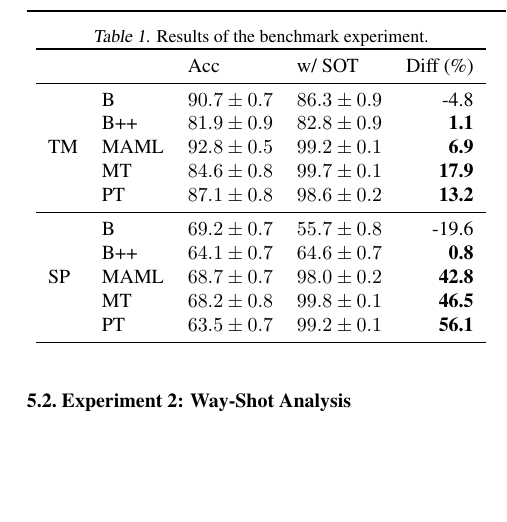
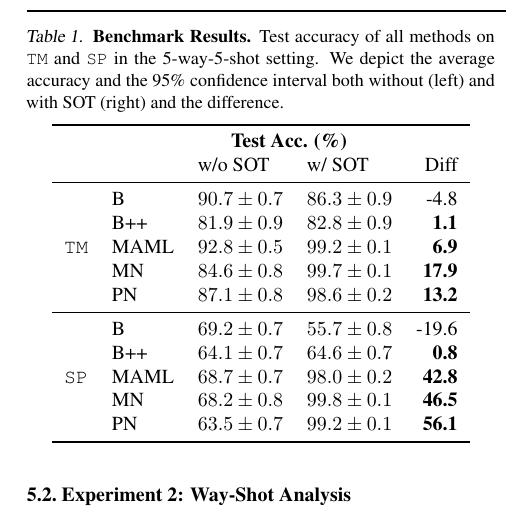
Before and after one commit to mikasenghaas/few-shot-benchmark, a LaTeX paper (report/main.tex, which reads report/tables/tuned-benchmark.tex): part of one column of page 4 of 6, cut at the place of the change, the shorter picture padded with empty space. Compiled offline with pdfLaTeX.

Commit message:
feat(table) added caption and multi-column header

```diff
--- a/report/tables/tuned-benchmark.tex
+++ b/report/tables/tuned-benchmark.tex
@@ -1,22 +1,27 @@
-\begin{table}[h]
-\caption{Results of the benchmark experiment.}
+\begin{table}[ht]
+\caption{
+    \textbf{Benchmark Results.} Test accuracy of all methods on \texttt{TM} and \texttt{SP} in the 5-way-5-shot setting. We depict the average accuracy and the 95\% confidence interval both without (left) and with SOT (right) and the difference.
+    \vspace{5pt}
+}
+
 \label{tab:tuned-benchmark}
 \centering
 \begin{tabular}{llllr}
 \toprule
- &  & Acc & w/ SOT & Diff (\%) \\
+ &  & \multicolumn{2}{@{}c}{\textbf{Test Acc. (\%)}} & \\
+ &  & w/o SOT & w/ SOT & Diff \\
 \midrule
-\multirow[c]{5}{*}{TM} & B & $90.7 \pm 0.7$ & $86.3 \pm 0.9$ & -4.8 \\
+\multirow[c]{5}{*}{\texttt{TM}} & B & $90.7 \pm 0.7$ & $86.3 \pm 0.9$ & -4.8 \\
  & B++ & $81.9 \pm 0.9$ & $82.8 \pm 0.9$ & \bfseries 1.1 \\
  & MAML & $92.8 \pm 0.5$ & $99.2 \pm 0.1$ & \bfseries 6.9 \\
- & MT & $84.6 \pm 0.8$ & $99.7 \pm 0.1$ & \bfseries 17.9 \\
- & PT & $87.1 \pm 0.8$ & $98.6 \pm 0.2$ & \bfseries 13.2 \\
+ & MN & $84.6 \pm 0.8$ & $99.7 \pm 0.1$ & \bfseries 17.9 \\
+ & PN & $87.1 \pm 0.8$ & $98.6 \pm 0.2$ & \bfseries 13.2 \\
 \midrule
-\multirow[c]{5}{*}{SP} & B & $69.2 \pm 0.7$ & $55.7 \pm 0.8$ & -19.6 \\
+\multirow[c]{5}{*}{\texttt{SP}} & B & $69.2 \pm 0.7$ & $55.7 \pm 0.8$ & -19.6 \\
  & B++ & $64.1 \pm 0.7$ & $64.6 \pm 0.7$ & \bfseries 0.8 \\
  & MAML & $68.7 \pm 0.7$ & $98.0 \pm 0.2$ & \bfseries 42.8 \\
- & MT & $68.2 \pm 0.8$ & $99.8 \pm 0.1$ & \bfseries 46.5 \\
- & PT & $63.5 \pm 0.7$ & $99.2 \pm 0.1$ & \bfseries 56.1 \\
+ & MN & $68.2 \pm 0.8$ & $99.8 \pm 0.1$ & \bfseries 46.5 \\
+ & PN & $63.5 \pm 0.7$ & $99.2 \pm 0.1$ & \bfseries 56.1 \\
 \bottomrule
 \end{tabular}
 \end{table}
```
